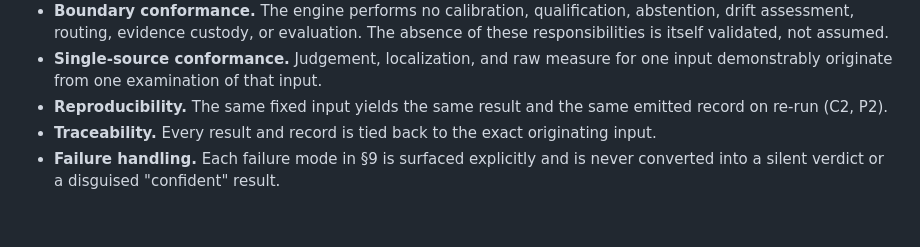
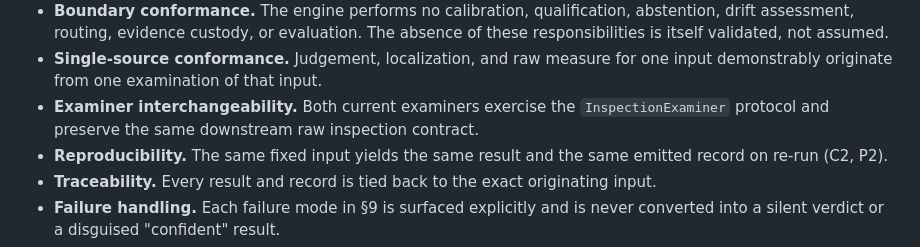
Before and after one commit to andrejr03/kalibra, a Markdown page: docs/KALIBRA_INSPECTION_ENGINE_IMPLEMENTATION_PLAN_v1.0.md, the part around one of its changes. Drawn GitHub-style; blank space fills up the shorter version.

```diff
--- a/docs/KALIBRA_INSPECTION_ENGINE_IMPLEMENTATION_PLAN_v1.0.md
+++ b/docs/KALIBRA_INSPECTION_ENGINE_IMPLEMENTATION_PLAN_v1.0.md
@@ -359,6 +380,9 @@ The Inspection Engine must be validated against:
   absence of these responsibilities is itself validated, not assumed.
 - **Single-source conformance.** Judgement, localization, and raw measure for one
   input demonstrably originate from one examination of that input.
+- **Examiner interchangeability.** Both current examiners exercise the
+  `InspectionExaminer` protocol and preserve the same downstream raw inspection
+  contract.
 - **Reproducibility.** The same fixed input yields the same result and the same
   emitted record on re-run (C2, P2).
 - **Traceability.** Every result and record is tied back to the exact originating
```
Also changed, not shown: other parts of docs/KALIBRA_INSPECTION_ENGINE_IMPLEMENTATION_PLAN_v1.0.md (+26 -3 lines).
